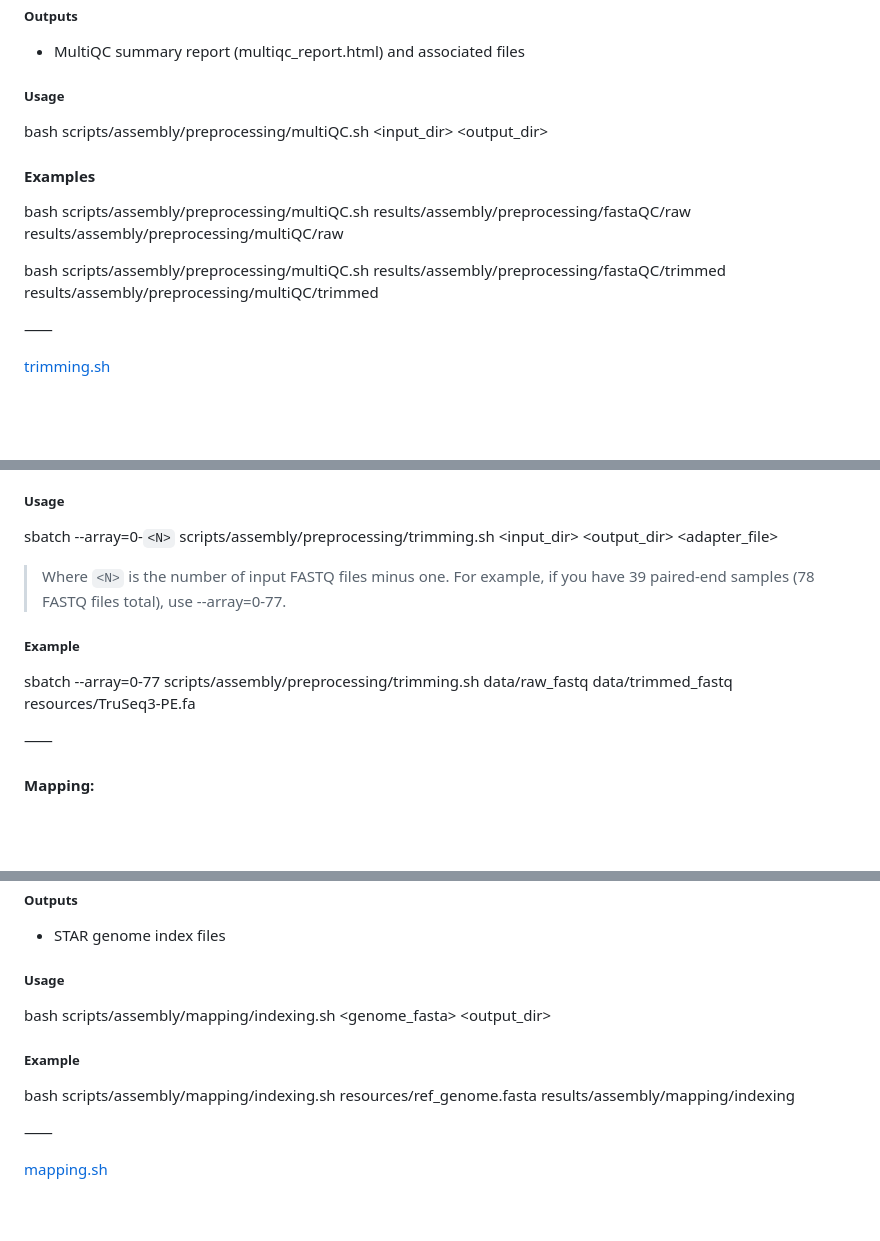
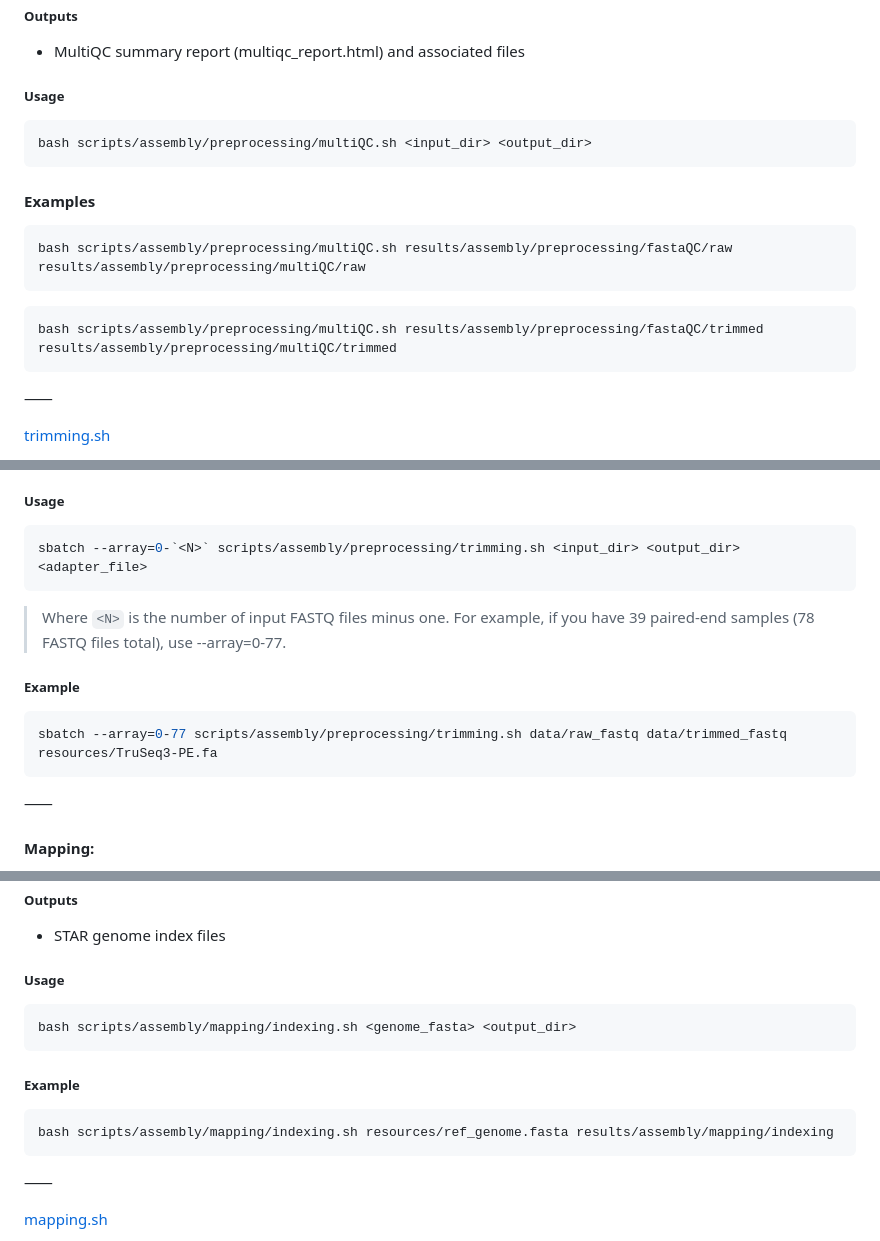
Before and after one commit to CarlotaMG/corkwing_wrasse, a Markdown page: chapter1_rnaseq/README.md, 3 parts joined by grey strips. GitHub-like rendering; blank space fills up the shorter version.

````diff
--- a/chapter1_rnaseq/README.md
+++ b/chapter1_rnaseq/README.md
@@ -94,12 +98,16 @@ Aggregates FastQC reports into a single summary using MultiQC. This script is de
 ##### Outputs
 - MultiQC summary report (multiqc_report.html) and associated files
 ##### Usage
+```bash
 bash scripts/assembly/preprocessing/multiQC.sh <input_dir> <output_dir>
+```
 #### Examples
+```bash
 bash scripts/assembly/preprocessing/multiQC.sh results/assembly/preprocessing/fastaQC/raw results/assembly/preprocessing/multiQC/raw
-
+```
+```bash
 bash scripts/assembly/preprocessing/multiQC.sh results/assembly/preprocessing/fastaQC/trimmed results/assembly/preprocessing/multiQC/trimmed
-
+```
 ⸺
 
 [trimming.sh](https://github.com/CarlotaMG/corkwing_wrasse/blob/main/chapter1_rnaseq/scripts/assembly/preprocessing/trimming.sh)
@@ -115,10 +123,14 @@ Runs Trimmomatic in paired-end mode to trim RNA-seq reads. This script is design
 - *_R2_paired.fastq.gz
 - *_R2_unpaired.fastq.gz
 ##### Usage
+```bash
 sbatch --array=0-`<N>` scripts/assembly/preprocessing/trimming.sh <input_dir> <output_dir> <adapter_file>
+```
 > Where `<N>` is the number of input FASTQ files minus one. For example, if you have 39 paired-end samples (78 FASTQ files total), use --array=0-77.
 ##### Example
+```bash
 sbatch --array=0-77 scripts/assembly/preprocessing/trimming.sh data/raw_fastq data/trimmed_fastq resources/TruSeq3-PE.fa
+```
 
 ⸺
 
@@ -134,10 +146,13 @@ Builds a STAR genome index from the reference genome. This index is required for
 ##### Outputs
 - STAR genome index files
 ##### Usage
+```bash
 bash scripts/assembly/mapping/indexing.sh <genome_fasta> <output_dir>
+```
 ##### Example
+```bash
 bash scripts/assembly/mapping/indexing.sh resources/ref_genome.fasta results/assembly/mapping/indexing
-
+```
 ⸺
 
 [mapping.sh](https://github.com/CarlotaMG/corkwing_wrasse/blob/main/chapter1_rnaseq/scripts/assembly/mapping/mapping.sh)
````
Also changed, not shown: other parts of chapter1_rnaseq/README.md (+31 -12 lines).
